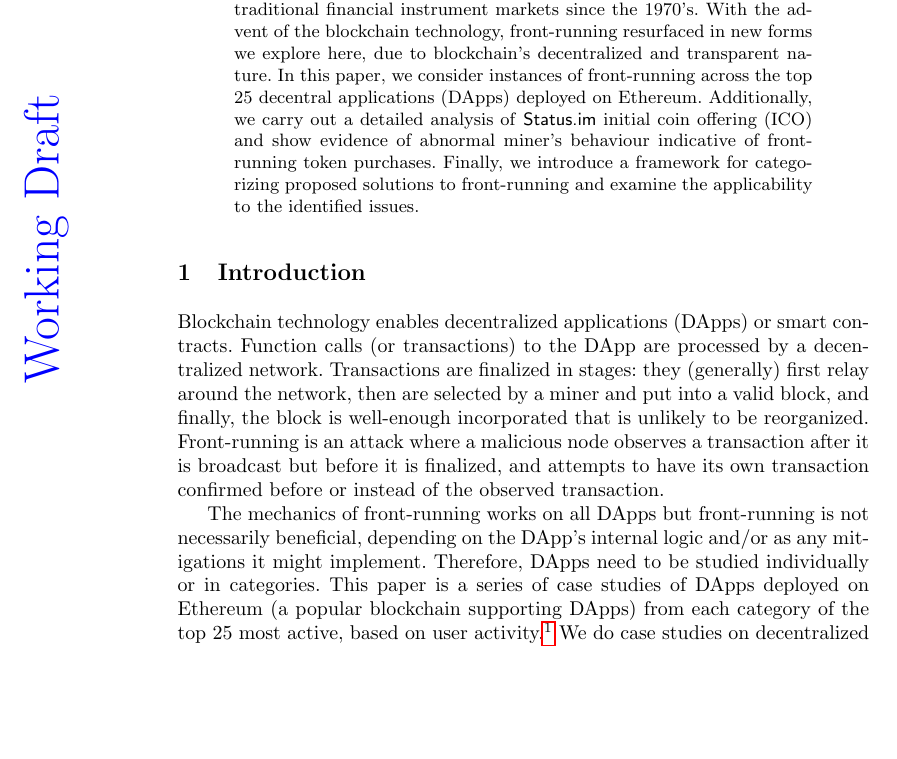
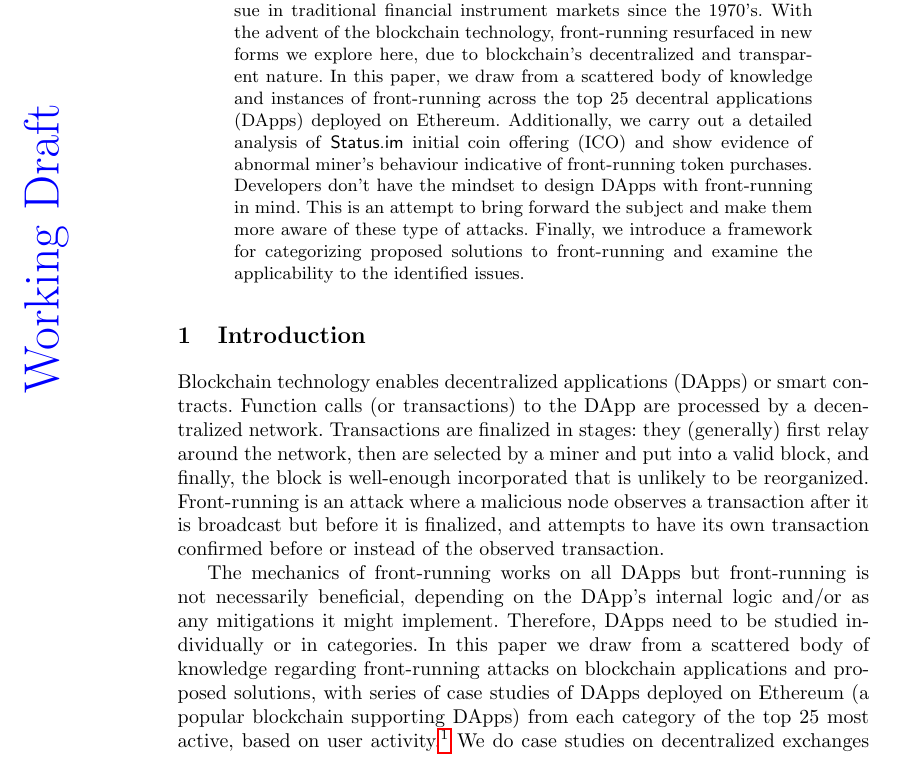
Before and after one commit to MadibaGroup/2018-Dolunay, a LaTeX paper (frontrunning/Latex/main.tex, which reads frontrunning/Latex/sections/abstract.tex, frontrunning/Latex/sections/paper.tex): part of page 1 of 19 before the commit and part of page 1 of 20 after it, cut so that both start at the same text, the shorter picture padded with empty space. Compiled offline with pdfLaTeX.

Commit message:
[frontrunning] few edits here and there

```diff
--- a/frontrunning/Latex/sections/abstract.tex
+++ b/frontrunning/Latex/sections/abstract.tex
@@ -4,6 +4,5 @@
 
 
 We consider \textit{front-running} to be a course of action where an entity benefits from prior access to privileged market information about upcoming transactions and trades. Front-running has been an issue in traditional financial instrument markets since the 1970's. With the advent of the blockchain technology, front-running resurfaced in new forms we explore here, due to blockchain's decentralized and transparent nature.
-In this paper, we consider instances of front-running across the top 25 decentral applications (DApps) deployed on Ethereum. Additionally, we carry out a detailed analysis of \textsf{Status.im} initial coin offering (ICO) and show evidence of abnormal miner's behaviour indicative of front-running token purchases. Finally, we introduce a framework for categorizing proposed solutions to front-running and examine the applicability to the identified issues.
-
+In this paper, we draw from a scattered body of knowledge and instances of front-running across the top 25 decentral applications (DApps) deployed on Ethereum. Additionally, we carry out a detailed analysis of \textsf{Status.im} initial coin offering (ICO) and show evidence of abnormal miner's behaviour indicative of front-running token purchases. Developers don't have the mindset to design DApps with front-running in mind. This is an attempt to bring forward the subject and make them more aware of these type of attacks. Finally, we introduce a framework for categorizing proposed solutions to front-running and examine the applicability to the identified issues.
 \end{abstract}
--- a/frontrunning/Latex/sections/paper.tex
+++ b/frontrunning/Latex/sections/paper.tex
@@ -4,7 +4,7 @@
 
 Blockchain technology enables decentralized applications (DApps) or smart contracts. Function calls (or transactions) to the DApp are processed by a decentralized network. Transactions are finalized in stages: they (generally) first relay around the network, then are selected by a miner and put into a valid block, and finally, the block is well-enough incorporated that is unlikely to be reorganized. Front-running is an attack where a malicious node observes a transaction after it is broadcast but before it is finalized, and attempts to have its own transaction confirmed before or instead of the observed transaction.
 
-The mechanics of front-running works on all DApps but front-running is not necessarily beneficial, depending on the DApp's internal logic and/or as any mitigations it might implement. Therefore, DApps need to be studied individually or in categories. This paper is a series of case studies of DApps deployed on Ethereum (a popular blockchain supporting DApps) from each category of the top 25 most active, based on user activity.\footnote{List of decentralized applications \url{https://DAppradar.com/DApps}} We do case studies on decentralized exchanges (\eg Bancor), crypto-collectibles (\eg CryptoKitties), gambling services (\eg Fomo3D), and decentralized name services (\eg Ethereum Name Service). We also study initial coin offerings (ICOs), which by happenstance, did not appear in the top 25 on our sample day. After a few hacking incidents of high valued smart contracts~\cite{siegel2016daohack}, ICOs started to implement restrictions and capped how much funds can be gathered. This scarcity of the initial coins made for a competition to incentivize big investors to get in and buy the tokens at a discounted price and sell them to latecomers on the open markets~\cite{zetzsche2018ico,li2018initial}. ICOs started to experiment with different \textit{fair} capping methods, such as reverse dutch auction and dynamic ceilings~\cite{kaal2017initial}. We show empirical evidence of a miner purchasing tokens ahead of other users in Status.im. Finally, proposals to eliminate or mitigate front-running from DApps are scattered across forums, proposed standards (called EIPs in Ethereum) and academic papers; we systemize them in the last section.
+The mechanics of front-running works on all DApps but front-running is not necessarily beneficial, depending on the DApp's internal logic and/or as any mitigations it might implement. Therefore, DApps need to be studied individually or in categories. In this paper we draw from a scattered body of knowledge regarding front-running attacks on blockchain applications and proposed solutions, with series of case studies of DApps deployed on Ethereum (a popular blockchain supporting DApps) from each category of the top 25 most active, based on user activity.\footnote{List of decentralized applications \url{https://DAppradar.com/DApps}} We do case studies on decentralized exchanges (\eg Bancor), crypto-collectibles (\eg CryptoKitties), gambling services (\eg Fomo3D), and decentralized name services (\eg Ethereum Name Service). We also study initial coin offerings (ICOs), which by happenstance, did not appear in the top 25 on our sample day. After a few hacking incidents of high valued smart contracts~\cite{siegel2016daohack}, ICOs started to implement restrictions and capped how much funds can be gathered. This scarcity of the initial coins made for a competition to incentivize big investors to get in and buy the tokens at a discounted price and sell them to latecomers on the open markets~\cite{zetzsche2018ico,li2018initial}. ICOs started to experiment with different \textit{fair} capping methods, such as reverse dutch auction and dynamic ceilings~\cite{kaal2017initial}. We show empirical evidence of a miner purchasing tokens ahead of other users in Status.im. Finally, proposals to eliminate or mitigate front-running from DApps are scattered across forums, proposed standards (called EIPs in Ethereum) and academic papers; we systemize them in the last section.
 
 % = = = = = = = = = = = = = = = = = = = = = = = = = = %
 % = = = Preliminaries
```
Also changed, not shown: frontrunning/Latex/sections/paper.tex (3 more changed lines).
